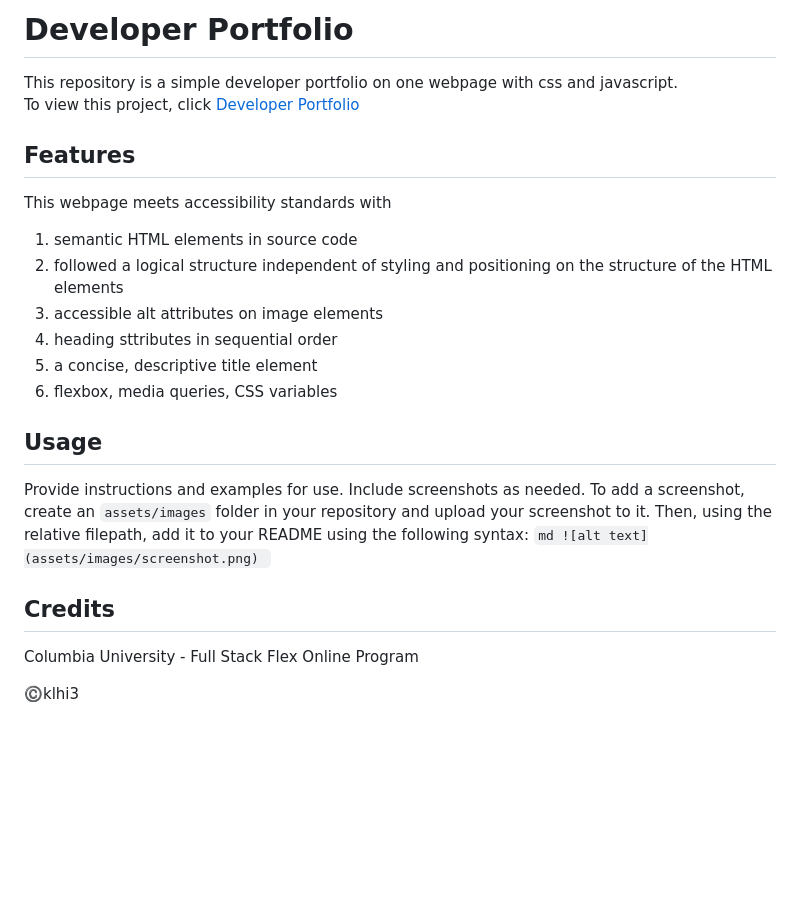
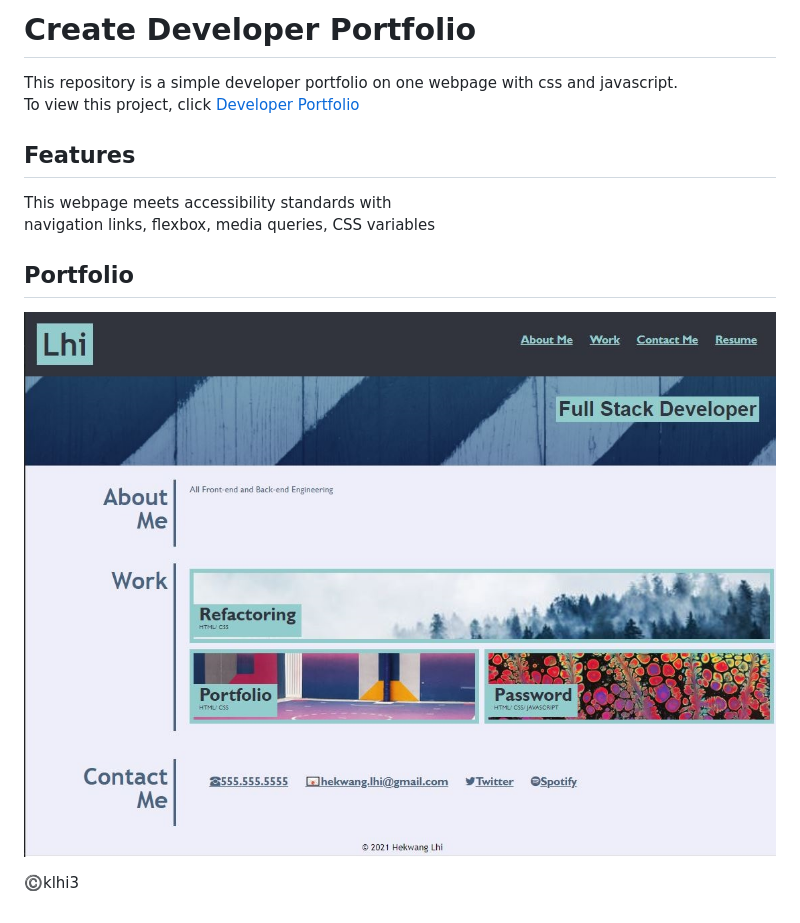
Before and after one commit to klhi3/developer-portfolio, a Markdown page: README.md, the part around the change. Rendered like a GitHub page; pictures changed too: assets/images/portfolio.png (added); blank space fills up the shorter version.

Commit message:
readme.md organized

````diff
--- a/README.md
+++ b/README.md
@@ -1,26 +1,15 @@
-# Developer Portfolio
+# Create Developer Portfolio
 
 This repository is a simple developer portfolio on one webpage with css and javascript.
 To view this project, click [Developer Portfolio](https://klhi3.github.io/developer-portfolio/)
 
 ## Features
 This webpage meets accessibility standards with
-1. semantic HTML elements in source code
-2. followed a logical structure independent of styling and positioning on the structure of the HTML elements
-3. accessible alt attributes on image elements
-4. heading sttributes in sequential order
-5. a concise, descriptive title element
-6. flexbox, media queries, CSS variables
+navigation links, flexbox, media queries, CSS variables
 
-## Usage
-Provide instructions and examples for use. Include screenshots as needed.
-To add a screenshot, create an `assets/images` folder in your repository and upload your screenshot to it. Then, using the relative filepath, add it to your README using the following syntax:
-    ```md
-    ![alt text](assets/images/screenshot.png)
-    ```
+## Portfolio
 
-## Credits
-Columbia University - Full Stack Flex Online Program
+![Portfolio](assets/images/portfolio.png)
 
 
 
````
Also changed, not shown: assets/images/c1.jpeg, assets/images/portfolio.jpg (added), 2 other files.
